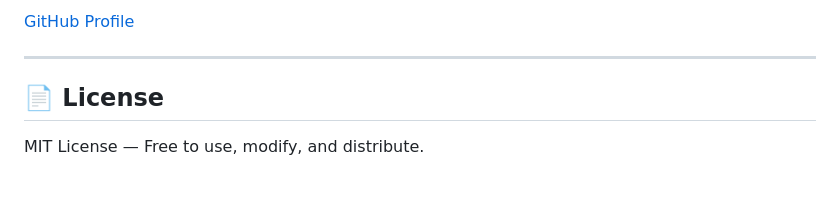
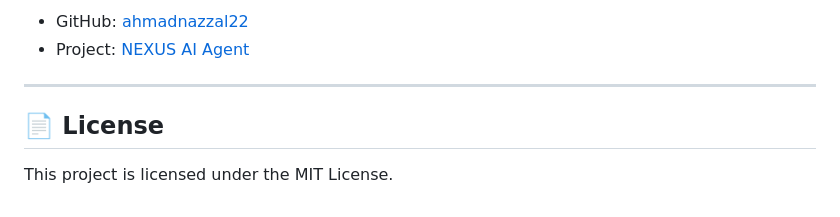
Before and after one commit to ahmadnazzal22/nexus-ai-agent, a Markdown page: README.md, the part around one of its changes. GitHub-like rendering.

```diff
--- a/README.md
+++ b/README.md
@@ -172,8 +176,9 @@ GitHub:
 
-[GitHub Profile](https://github.com/your-username?utm_source=chatgpt.com)
+- GitHub: [ahmadnazzal22](https://github.com/ahmadnazzal22)
+- Project: [NEXUS AI Agent](https://github.com/ahmadnazzal22/nexus-ai-agent)
 
 ---
 
 ## 📄 License
 
-MIT License — Free to use, modify, and distribute.
+This project is licensed under the MIT License.
```
Also changed, not shown: other parts of README.md (+70 -66 lines).
